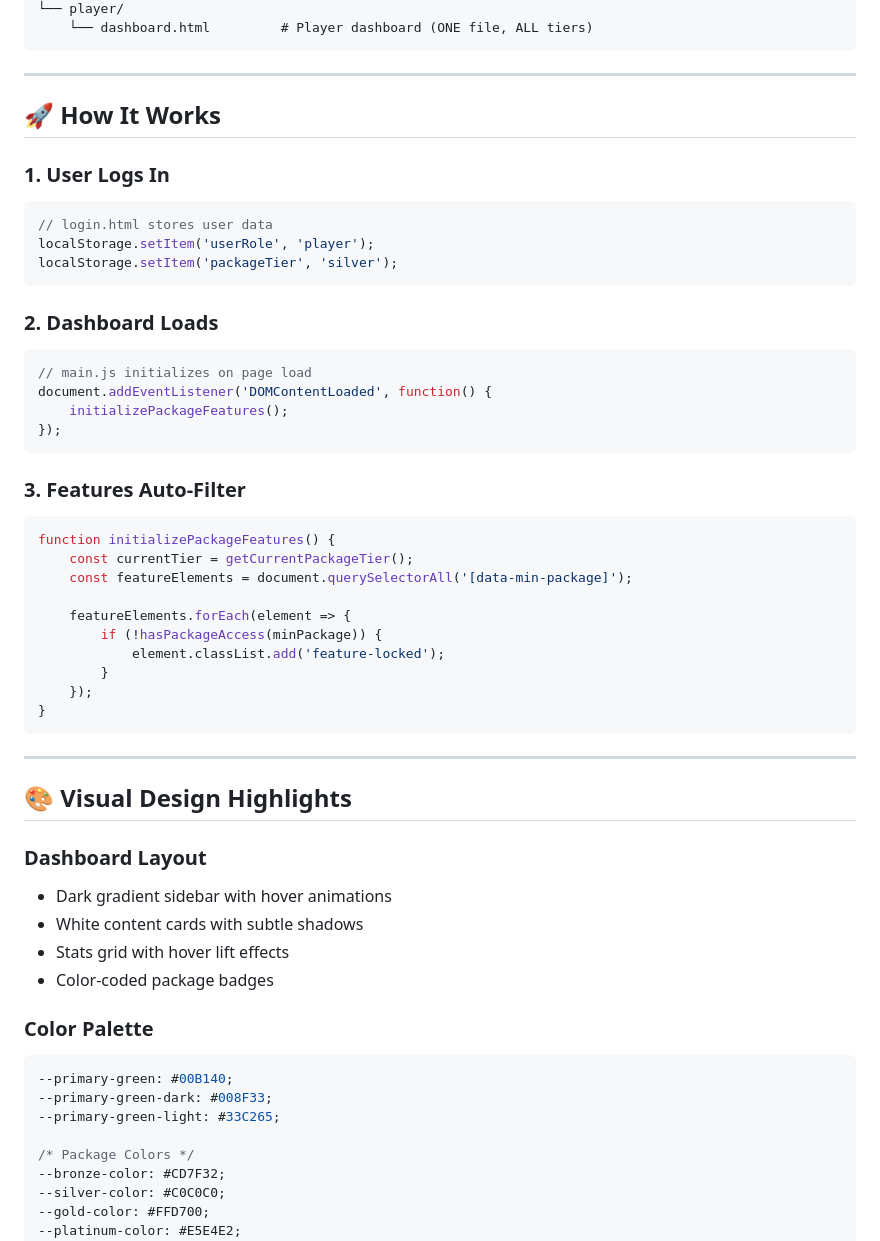
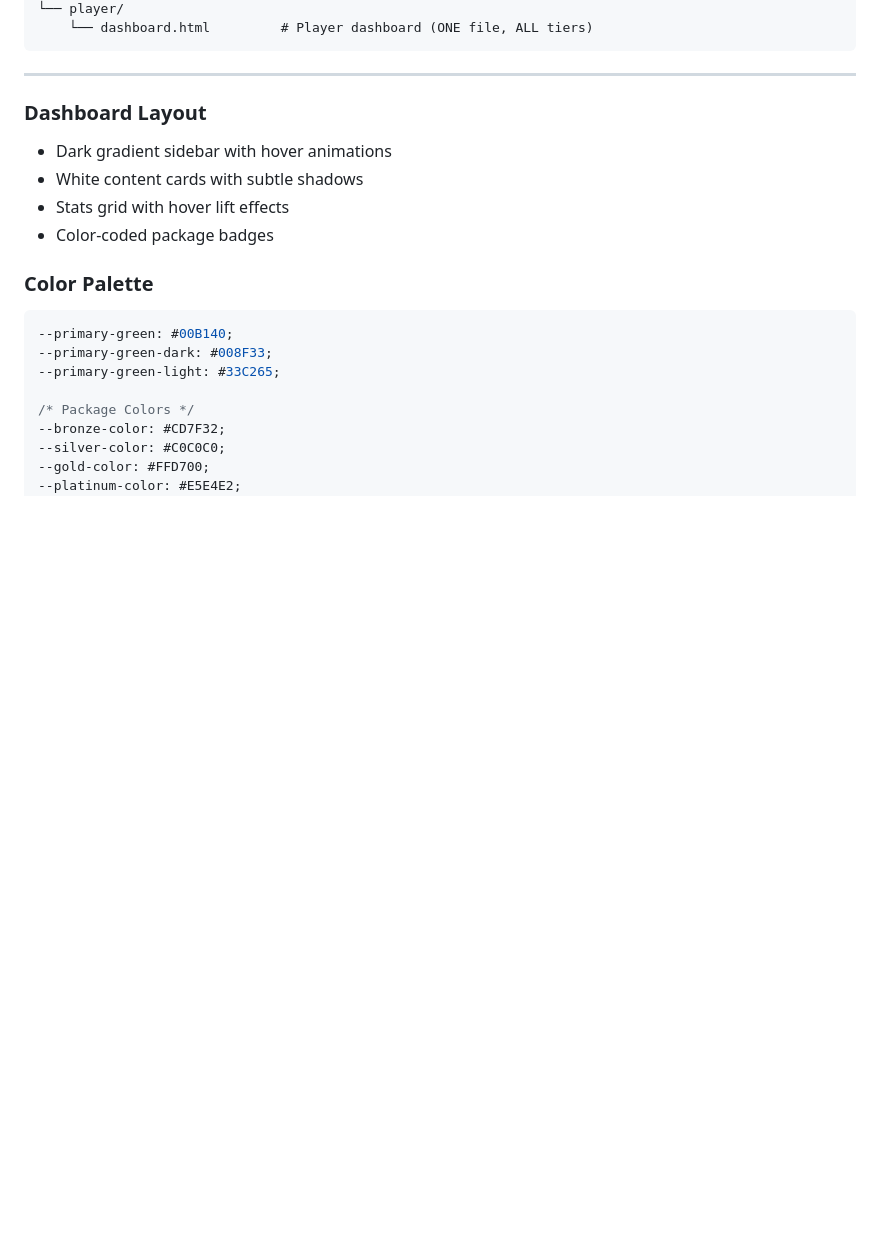
Before and after one commit to jj-tech-ranger/Talanta_Scout, a Markdown page: README.md, the part around one of its changes. GitHub-like rendering; blank space fills up the shorter version.

Commit message:
Remove Architecture, How it Works, and Benefits sections from README

````diff
--- a/README.md
+++ b/README.md
@@ -85,40 +53,6 @@ Talanta_Scout/
 
 ---
 
-## 🚀 How It Works
-
-### 1. **User Logs In**
-```javascript
-// login.html stores user data
-localStorage.setItem('userRole', 'player');
-localStorage.setItem('packageTier', 'silver');
-```
-
-### 2. **Dashboard Loads**
-```javascript
-// main.js initializes on page load
-document.addEventListener('DOMContentLoaded', function() {
-    initializePackageFeatures();
-});
-```
-
-### 3. **Features Auto-Filter**
-```javascript
-function initializePackageFeatures() {
-    const currentTier = getCurrentPackageTier();
-    const featureElements = document.querySelectorAll('[data-min-package]');
-
-    featureElements.forEach(element => {
-        if (!hasPackageAccess(minPackage)) {
-            element.classList.add('feature-locked');
-        }
-    });
-}
-```
-
----
-
-## 🎨 Visual Design Highlights
 
 ### **Dashboard Layout**
 - Dark gradient sidebar with hover animations
````
Also changed, not shown: other parts of README.md (+0 -45 lines).
